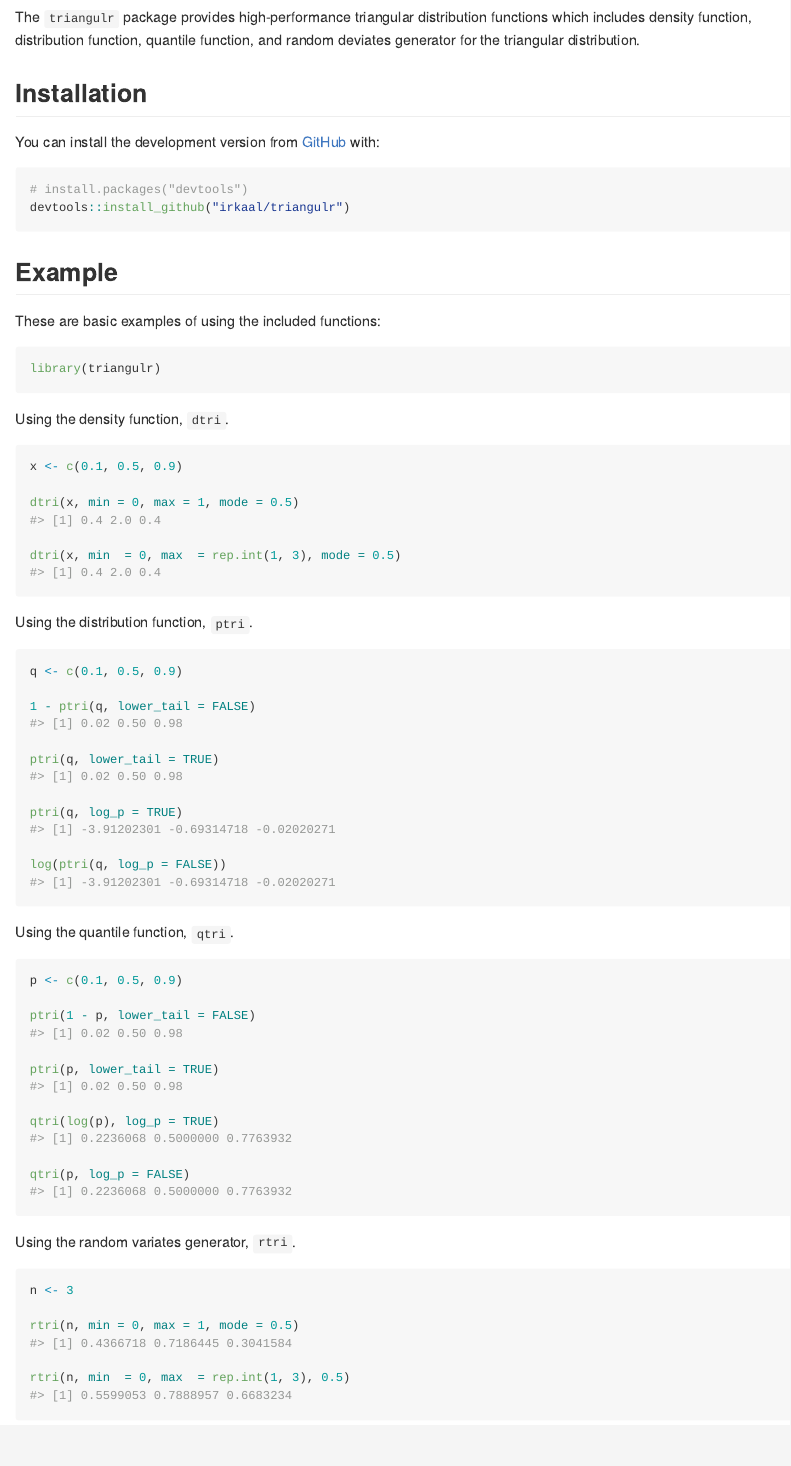
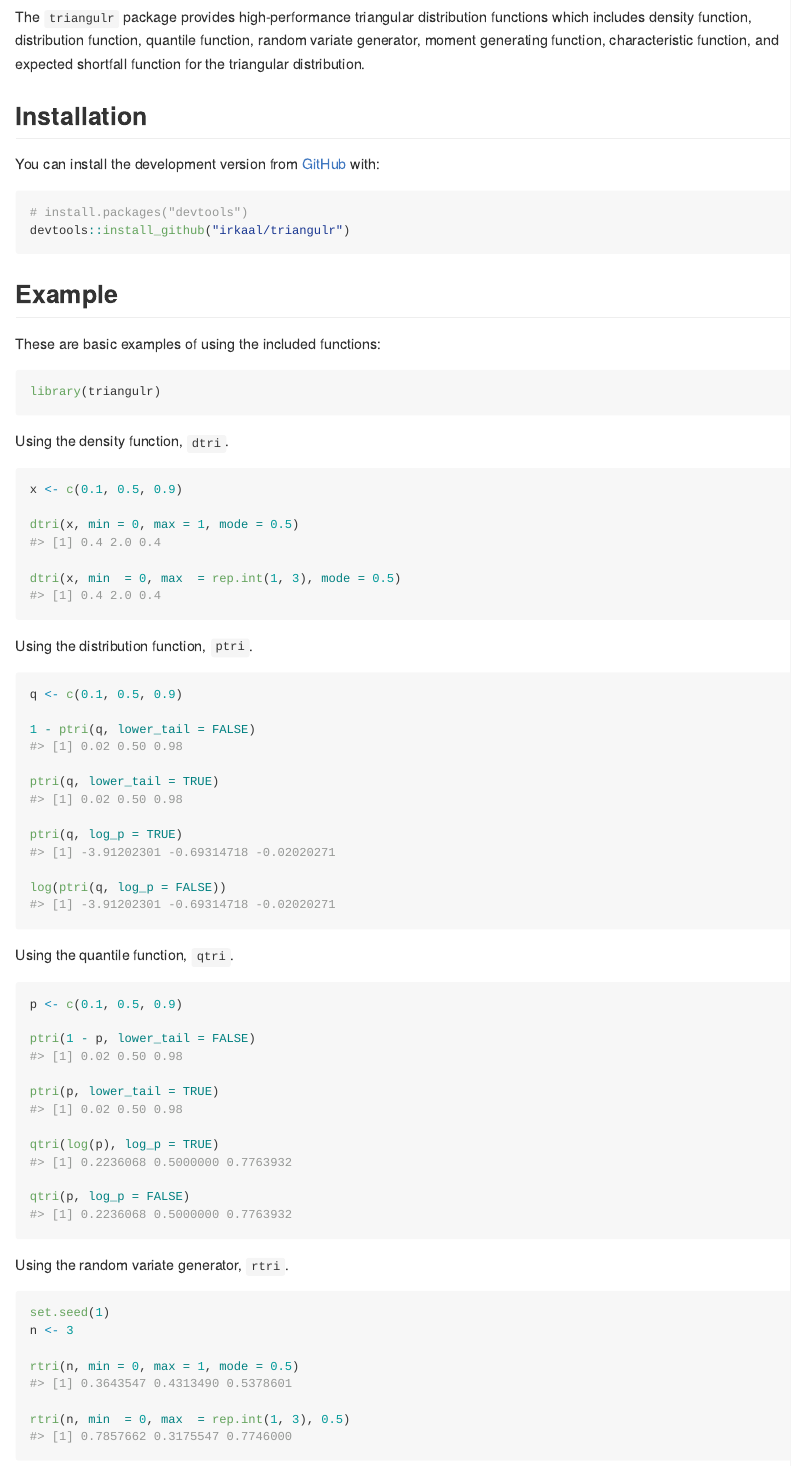
Before and after one commit to alvindev0/triangulr, an R Markdown document (README.Rmd): the page in a window 1100 px wide, from 170 px down. The pictures show the output file README.md that the author committed with the source, drawn offline in the style of GitHub; badge pictures from the web are left out.

Commit message:
Update README

````diff
--- a/README.Rmd
+++ b/README.Rmd
@@ -24,7 +24,8 @@ knitr::opts_chunk$set(
 
 The `triangulr` package provides high-performance triangular distribution
 functions which includes density function, distribution function, quantile
-function, and random deviates generator for the triangular distribution.
+function, random variate generator, moment generating function, characteristic
+function, and expected shortfall function for the triangular distribution.
 
 
 ## Installation
@@ -88,9 +90,10 @@ qtri(log(p), log_p = TRUE)
 qtri(p, log_p = FALSE)
 ```
 
-Using the random variates generator, `rtri`.
+Using the random variate generator, `rtri`.
 
 ```{r}
+set.seed(1)
 n <- 3
 
 rtri(n, min = 0, max = 1, mode = 0.5)
````
Also changed, not shown: README.md, README.Rmd (1 more changed lines).
